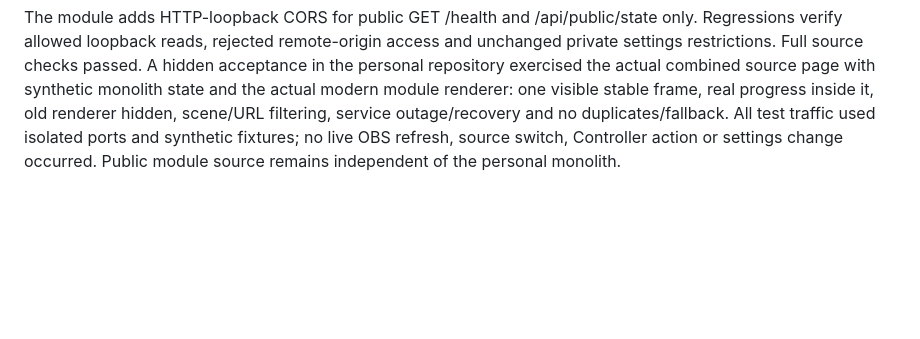
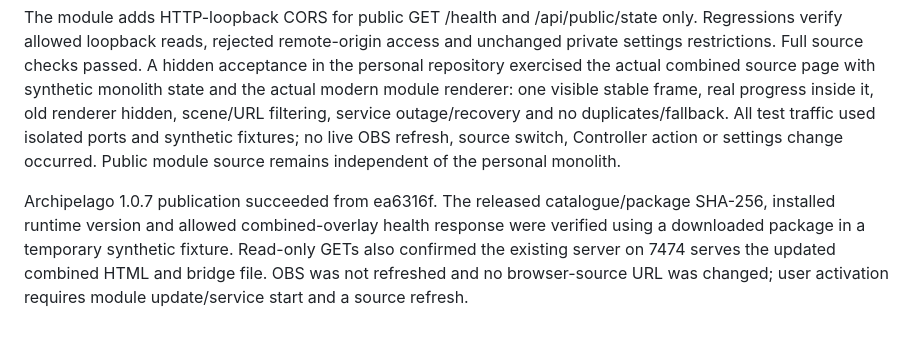
Before and after one commit to Sethani/StreamerCompanion, a Markdown page: docs/VALIDATION.md, the part around the change. GitHub-like rendering; blank space fills up the shorter version.

Commit message:
Record released combined-overlay bridge verification

```diff
--- a/docs/VALIDATION.md
+++ b/docs/VALIDATION.md
@@ -166,3 +166,5 @@ Pokemon Encounters 1.7.0 publication succeeded from source def9bf0. The actual G
 Read-only OBS configuration inspection established that the existing combined source still uses the personal legacy shell on port 7474. A targeted private bridge now embeds only the packaged Archipelago overlay on 3141. The old Archipelago renderer is suppressed explicitly; other personal features stay with their current owner and the full public aggregate is not nested. Scene rules and modules URL exclusions apply to the frame. Health polling preserves frame identity, hides it while offline and restores it after recovery. No automatic fallback to old Archipelago room data occurs.
 
 The module adds HTTP-loopback CORS for public GET /health and /api/public/state only. Regressions verify allowed loopback reads, rejected remote-origin access and unchanged private settings restrictions. Full source checks passed. A hidden acceptance in the personal repository exercised the actual combined source page with synthetic monolith state and the actual modern module renderer: one visible stable frame, real progress inside it, old renderer hidden, scene/URL filtering, service outage/recovery and no duplicates/fallback. All test traffic used isolated ports and synthetic fixtures; no live OBS refresh, source switch, Controller action or settings change occurred. Public module source remains independent of the personal monolith.
+
+Archipelago 1.0.7 publication succeeded from ea6316f. The released catalogue/package SHA-256, installed runtime version and allowed combined-overlay health response were verified using a downloaded package in a temporary synthetic fixture. Read-only GETs also confirmed the existing server on 7474 serves the updated combined HTML and bridge file. OBS was not refreshed and no browser-source URL was changed; user activation requires module update/service start and a source refresh.
```
